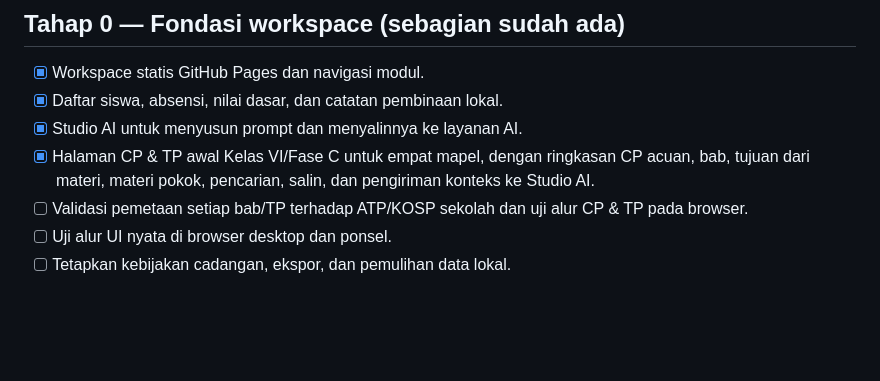
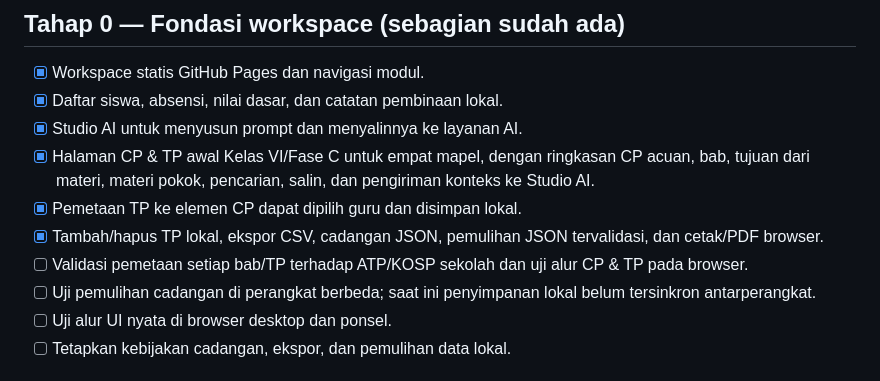
Before and after one commit to omahaksara/ruangkelas, a Markdown page: docs/ROADMAP.md, the part around the change. Rendered like a GitHub page; blank space fills up the shorter version.

Commit message:
docs(roadmap): track local CP TP management

```diff
--- a/docs/ROADMAP.md
+++ b/docs/ROADMAP.md
@@ -15,7 +15,10 @@ Dokumen ini menjadi acuan jangka panjang agar fitur dibangun bertahap, konsisten
 - [x] Daftar siswa, absensi, nilai dasar, dan catatan pembinaan lokal.
 - [x] Studio AI untuk menyusun prompt dan menyalinnya ke layanan AI.
 - [x] Halaman CP & TP awal Kelas VI/Fase C untuk empat mapel, dengan ringkasan CP acuan, bab, tujuan dari materi, materi pokok, pencarian, salin, dan pengiriman konteks ke Studio AI.
+- [x] Pemetaan TP ke elemen CP dapat dipilih guru dan disimpan lokal.
+- [x] Tambah/hapus TP lokal, ekspor CSV, cadangan JSON, pemulihan JSON tervalidasi, dan cetak/PDF browser.
 - [ ] Validasi pemetaan setiap bab/TP terhadap ATP/KOSP sekolah dan uji alur CP & TP pada browser.
+- [ ] Uji pemulihan cadangan di perangkat berbeda; saat ini penyimpanan lokal belum tersinkron antarperangkat.
 - [ ] Uji alur UI nyata di browser desktop dan ponsel.
 - [ ] Tetapkan kebijakan cadangan, ekspor, dan pemulihan data lokal.
 
```
